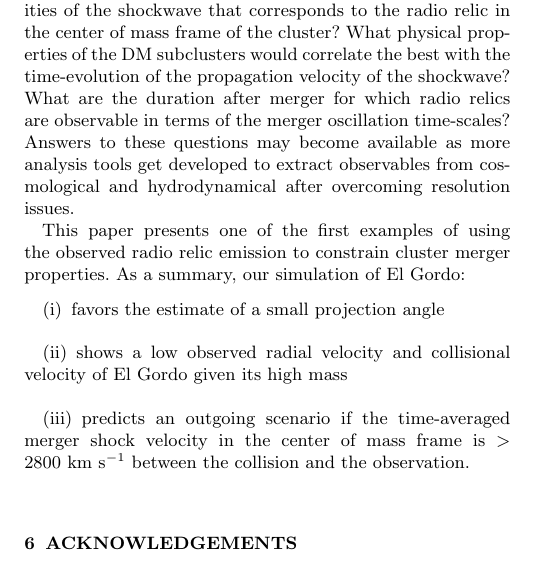
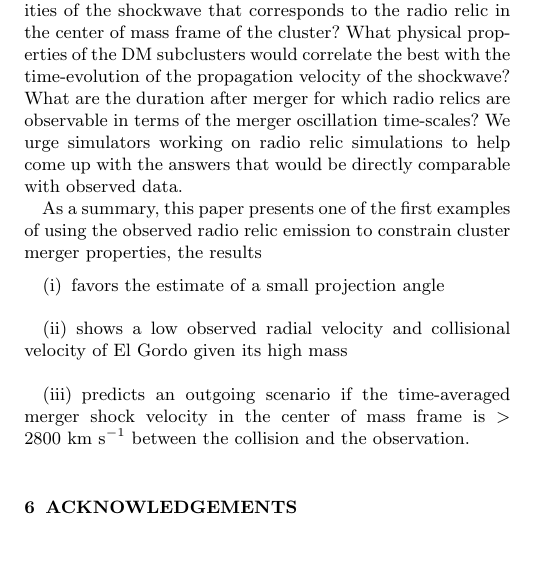
Before and after one commit to karenyyng/ElGordo_paper1, a LaTeX paper (texFiles/ElGordo1.tex): part of one column of page 8 of 15, cut so that both start at the same text. Compiled offline with pdfLaTeX; an older LaTeX class or package is replaced by its successor; a missing bibliography style is replaced by a similar one.

Commit message:
slight modification

```diff
--- a/texFiles/ElGordo1.tex
+++ b/texFiles/ElGordo1.tex
@@ -887,13 +887,13 @@ corresponds to the radio relic in the	center of mass frame of the cluster?
 What physical properties of the DM subclusters would correlate the best with the
 time-evolution of the propagation velocity of the shockwave?  What are the duration
 after merger for which radio relics are observable in terms of the merger
-oscillation time-scales? Answers to these questions may become available as
-more analysis tools get developed to extract observables from cosmological
-and hydrodynamical after overcoming resolution issues.\par
+oscillation time-scales? We urge simulators working on radio relic
+simulations to help come up with the answers that would be directly
+comparable with observed data. \par
 
-This paper presents one of the first examples of using the observed radio
-relic emission to constrain cluster merger properties.
-As a summary, our simulation of El Gordo:
+As a summary, this paper presents one of the first examples of using the
+observed radio relic emission to constrain cluster merger properties, the
+results
 \begin{enumerate}
 \item favors the estimate of a small projection angle \\
 \item shows a low observed radial velocity and collisional velocity of El
```
